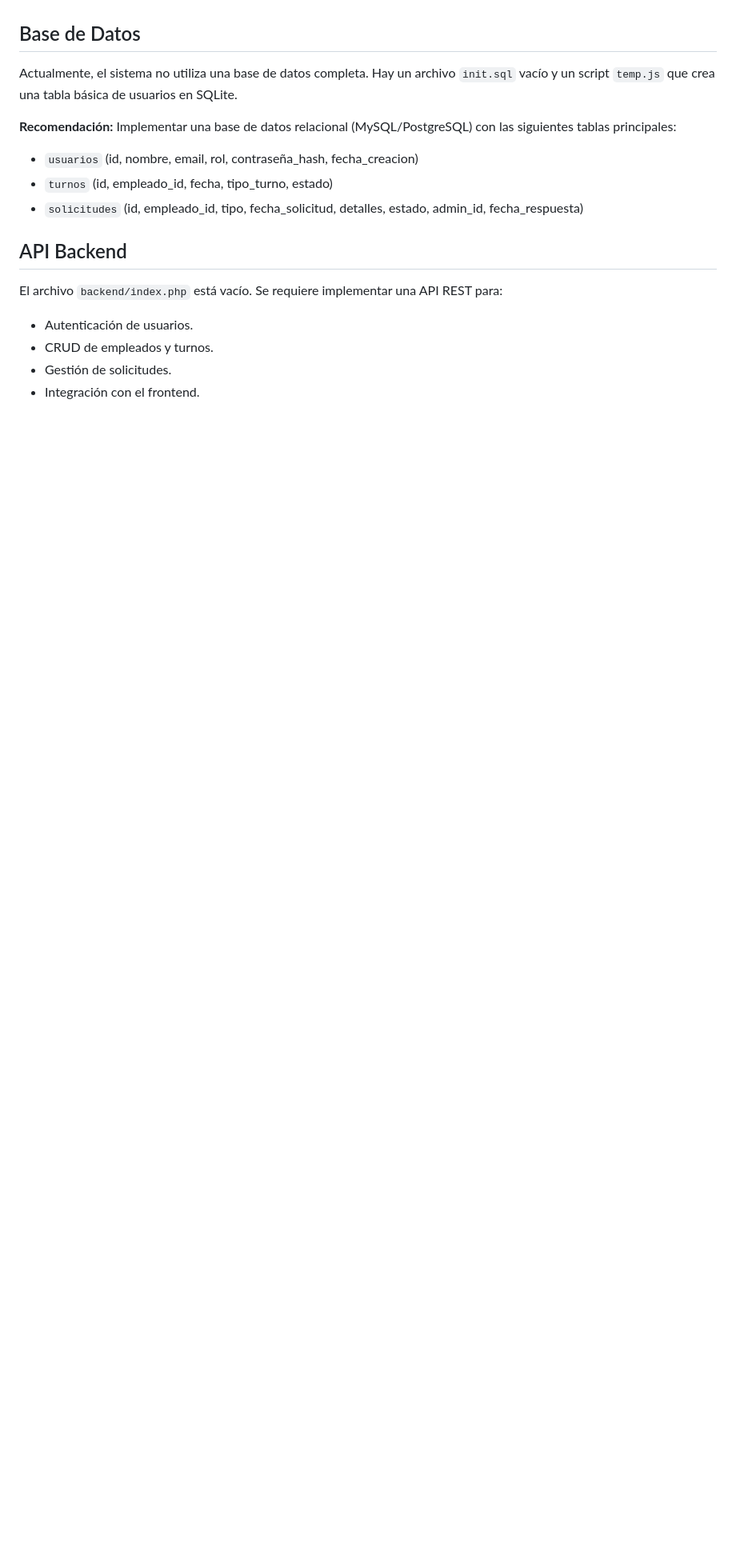
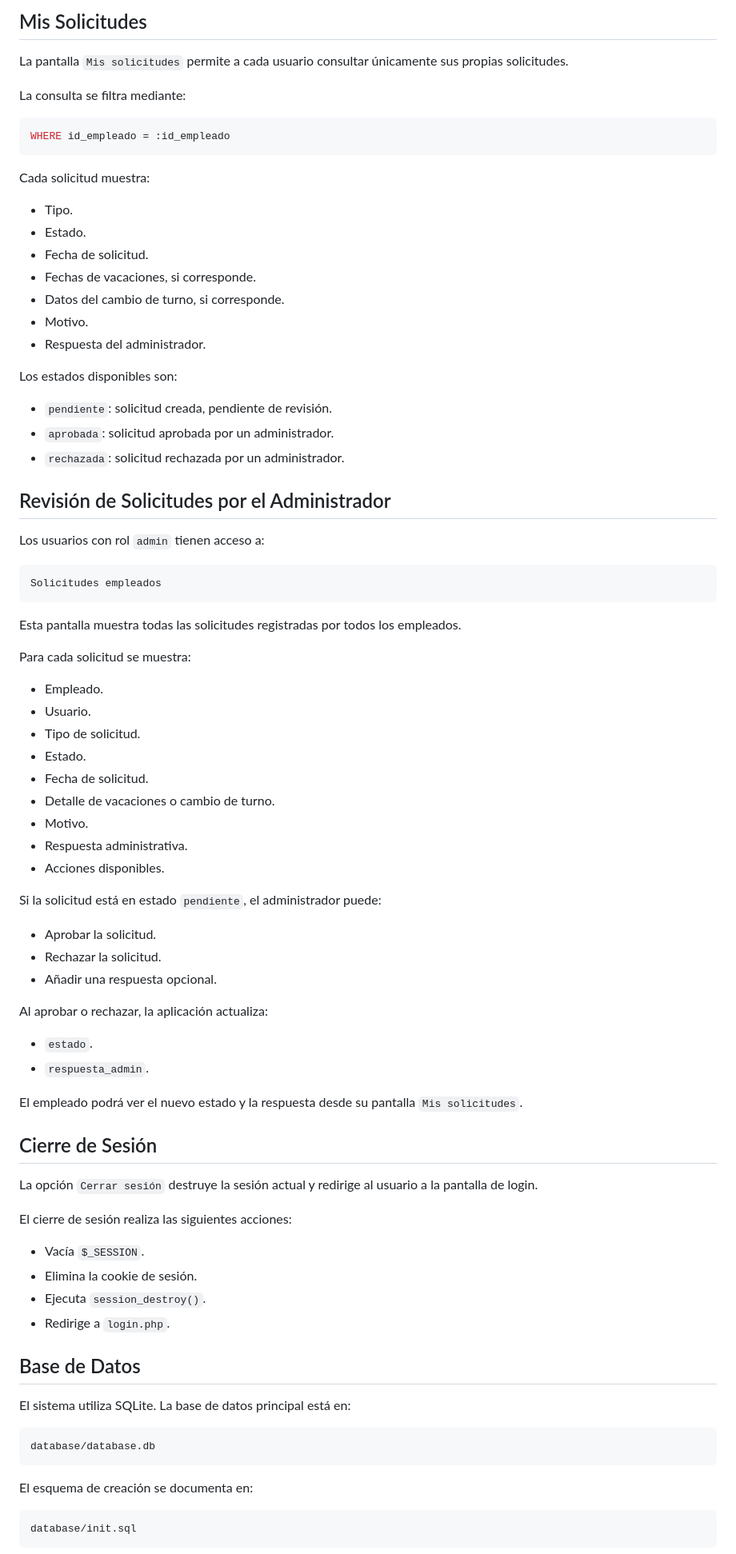
Before and after one commit to braisd11/PIM_proyecto-turnos, a Markdown page: docs/Manual_Administracion.md, the part around one of its changes. Shown at 80% size. GitHub-like rendering; blank space fills up the shorter version.

````diff
--- a/docs/Manual_Administracion.md
+++ b/docs/Manual_Administracion.md
@@ -85,18 +162,86 @@ Para completar el sistema de administración, se requieren las siguientes amplia
+## Mis Solicitudes
+
+La pantalla `Mis solicitudes` permite a cada usuario consultar únicamente sus propias solicitudes.
+
+La consulta se filtra mediante:
+
+```sql
+WHERE id_empleado = :id_empleado
+```
+
+Cada solicitud muestra:
+
+- Tipo.
+- Estado.
+- Fecha de solicitud.
+- Fechas de vacaciones, si corresponde.
+- Datos del cambio de turno, si corresponde.
+- Motivo.
+- Respuesta del administrador.
+
+Los estados disponibles son:
+
+- `pendiente`: solicitud creada, pendiente de revisión.
+- `aprobada`: solicitud aprobada por un administrador.
+- `rechazada`: solicitud rechazada por un administrador.
+
+## Revisión de Solicitudes por el Administrador
+
+Los usuarios con rol `admin` tienen acceso a:
+
+```text
+Solicitudes empleados
+```
+
+Esta pantalla muestra todas las solicitudes registradas por todos los empleados.
+
+Para cada solicitud se muestra:
+
+- Empleado.
+- Usuario.
+- Tipo de solicitud.
+- Estado.
+- Fecha de solicitud.
+- Detalle de vacaciones o cambio de turno.
+- Motivo.
+- Respuesta administrativa.
+- Acciones disponibles.
+
+Si la solicitud está en estado `pendiente`, el administrador puede:
+
+- Aprobar la solicitud.
+- Rechazar la solicitud.
+- Añadir una respuesta opcional.
+
+Al aprobar o rechazar, la aplicación actualiza:
+
+- `estado`.
+- `respuesta_admin`.
+
+El empleado podrá ver el nuevo estado y la respuesta desde su pantalla `Mis solicitudes`.
+
+## Cierre de Sesión
+
+La opción `Cerrar sesión` destruye la sesión actual y redirige al usuario a la pantalla de login.
+
+El cierre de sesión realiza las siguientes acciones:
+
+- Vacía `$_SESSION`.
+- Elimina la cookie de sesión.
+- Ejecuta `session_destroy()`.
+- Redirige a `login.php`.
 
 ## Base de Datos
 
-Actualmente, el sistema no utiliza una base de datos completa. Hay un archivo `init.sql` vacío y un script `temp.js` que crea una tabla básica de usuarios en SQLite.
+El sistema utiliza SQLite. La base de datos principal está en:
 
-**Recomendación:** Implementar una base de datos relacional (MySQL/PostgreSQL) con las siguientes tablas principales:
-- `usuarios` (id, nombre, email, rol, contraseña_hash, fecha_creacion)
-- `turnos` (id, empleado_id, fecha, tipo_turno, estado)
-- `solicitudes` (id, empleado_id, tipo, fecha_solicitud, detalles, estado, admin_id, fecha_respuesta)
+```text
+database/database.db
+```
 
-## API Backend
+El esquema de creación se documenta en:
 
-El archivo `backend/index.php` está vacío. Se requiere implementar una API REST para:
-- Autenticación de usuarios.
-- CRUD de empleados y turnos.
-- Gestión de solicitudes.
-- Integración con el frontend.
+```text
+database/init.sql
+```
 
````
Also changed, not shown: other parts of docs/Manual_Administracion.md (+253 -73 lines).
